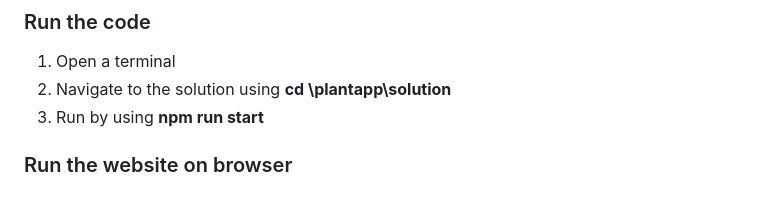
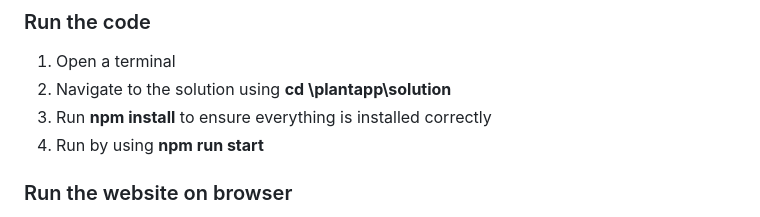
Before and after one commit to Bravewave/plantapp, a Markdown page: README.md, the part around the change. Drawn GitHub-style.

```diff
--- a/README.md
+++ b/README.md
@@ -120,7 +120,8 @@ Consult your distribution’s documentation for specific instructions.
 ### Run the code
 1. Open a terminal
 2. Navigate to the solution using **cd \plantapp\solution**
-3. Run by using **npm run start**
+3. Run **npm install** to ensure everything is installed correctly
+4. Run by using **npm run start**
 
 ### Run the website on browser
 1. Open a web browser
```
